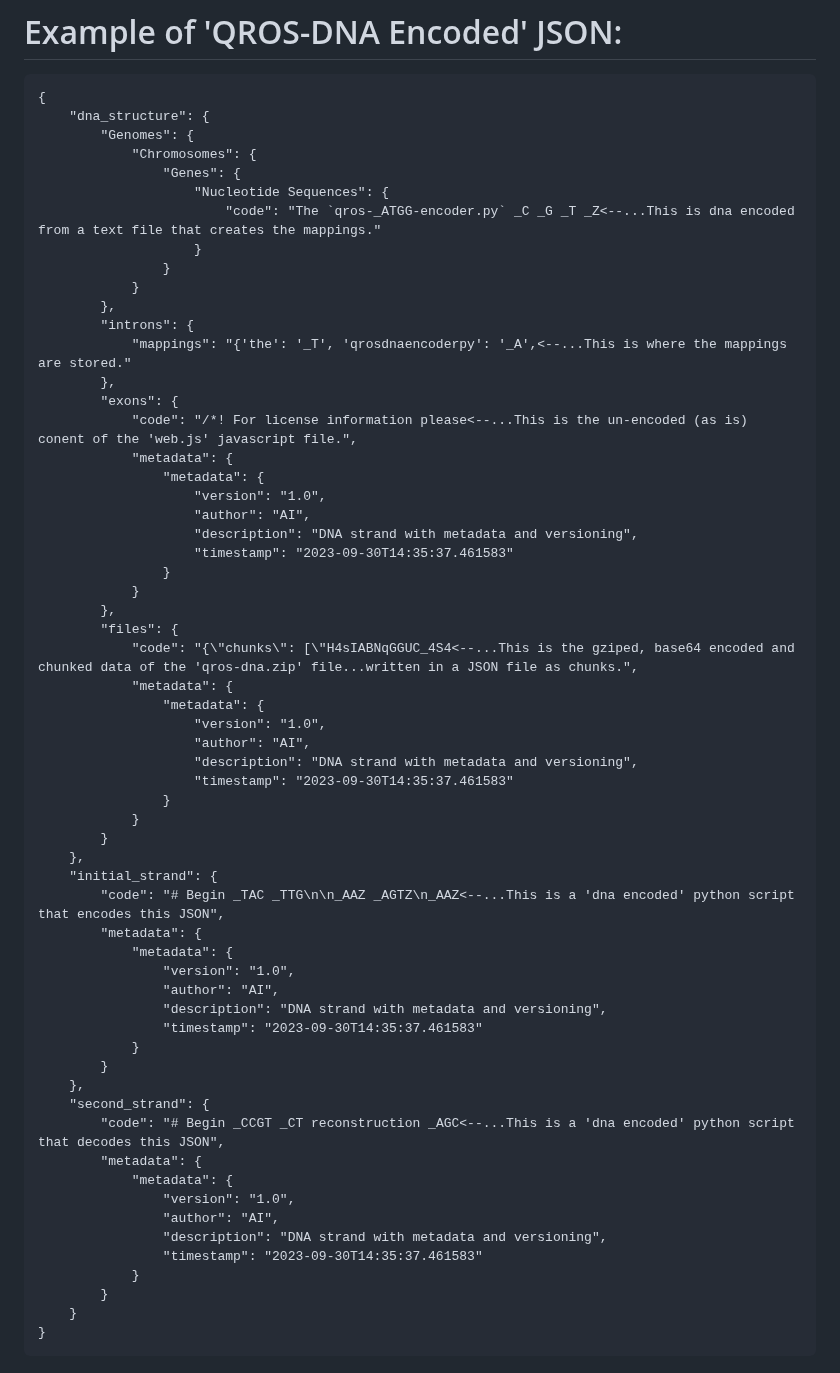
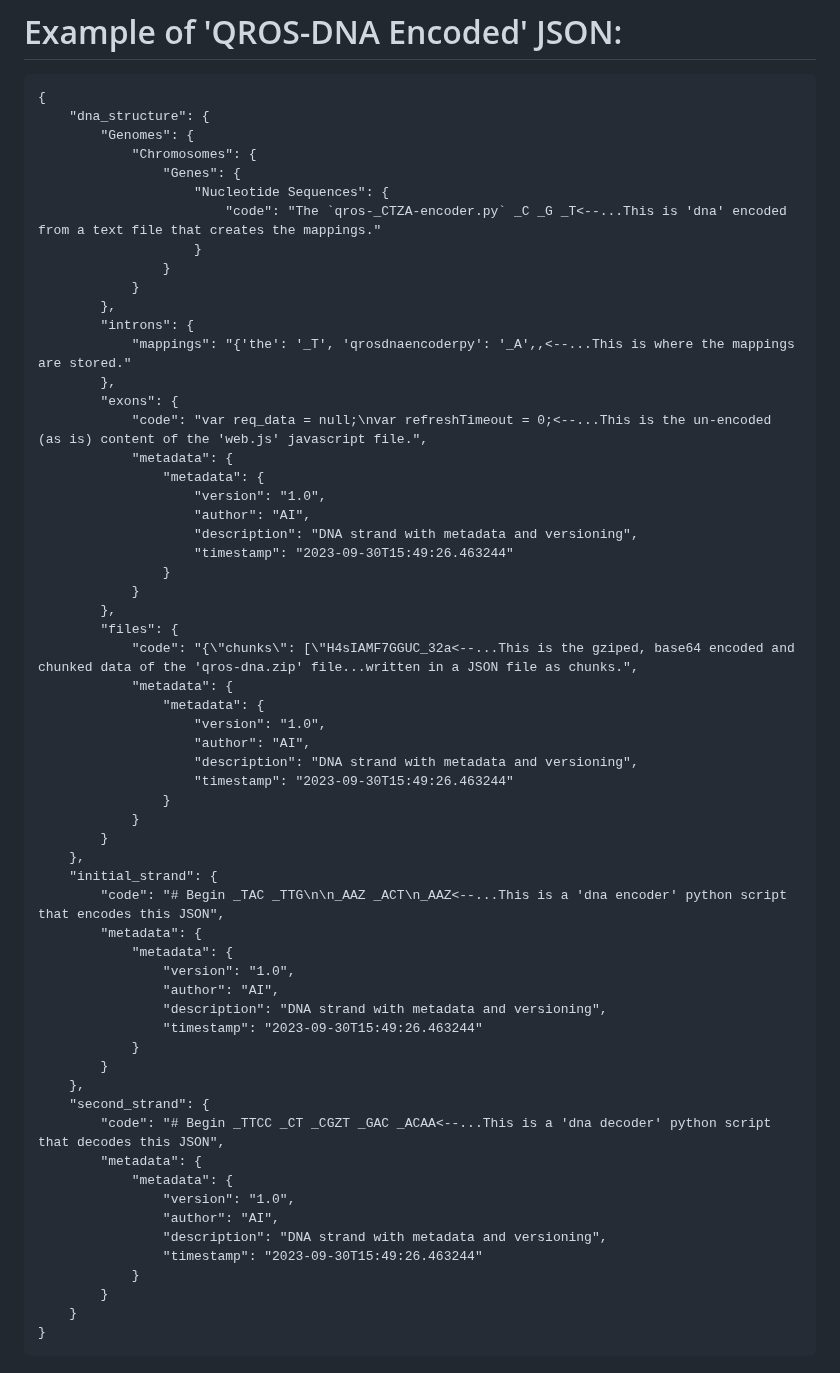
Before and after one commit to txtatech/qros-storage, a Markdown page: README.md, the part around the change. Rendered like a GitHub page.

```diff
--- a/README.md
+++ b/README.md
@@ -31,56 +31,56 @@ python3 qros-dna-decoder.py
             "Chromosomes": {
                 "Genes": {
                     "Nucleotide Sequences": {
-                        "code": "The `qros-_ATGG-encoder.py` _C _G _T _Z<--...This is dna encoded from a text file that creates the mappings."
+                        "code": "The `qros-_CTZA-encoder.py` _C _G _T<--...This is 'dna' encoded from a text file that creates the mappings."
                     }
                 }
             }
         },
         "introns": {
-            "mappings": "{'the': '_T', 'qrosdnaencoderpy': '_A',<--...This is where the mappings are stored."
+            "mappings": "{'the': '_T', 'qrosdnaencoderpy': '_A',,<--...This is where the mappings are stored."
         },
         "exons": {
-            "code": "/*! For license information please<--...This is the un-encoded (as is) conent of the 'web.js' javascript file.",
+            "code": "var req_data = null;\nvar refreshTimeout = 0;<--...This is the un-encoded (as is) content of the 'web.js' javascript file.",
             "metadata": {
                 "metadata": {
                     "version": "1.0",
                     "author": "AI",
                     "description": "DNA strand with metadata and versioning",
-                    "timestamp": "2023-09-30T14:35:37.461583"
+                    "timestamp": "2023-09-30T15:49:26.463244"
                 }
             }
         },
         "files": {
-            "code": "{\"chunks\": [\"H4sIABNqGGUC_4S4<--...This is the gziped, base64 encoded and chunked data of the 'qros-dna.zip' file...written in a JSON file as chunks.",
+            "code": "{\"chunks\": [\"H4sIAMF7GGUC_32a<--...This is the gziped, base64 encoded and chunked data of the 'qros-dna.zip' file...written in a JSON file as chunks.",
             "metadata": {
                 "metadata": {
                     "version": "1.0",
                     "author": "AI",
                     "description": "DNA strand with metadata and versioning",
-                    "timestamp": "2023-09-30T14:35:37.461583"
+                    "timestamp": "2023-09-30T15:49:26.463244"
                 }
             }
         }
     },
     "initial_strand": {
-        "code": "# Begin _TAC _TTG\n\n_AAZ _AGTZ\n_AAZ<--...This is a 'dna encoded' python script that encodes this JSON",
+        "code": "# Begin _TAC _TTG\n\n_AAZ _ACT\n_AAZ<--...This is a 'dna encoder' python script that encodes this JSON",
         "metadata": {
             "metadata": {
                 "version": "1.0",
                 "author": "AI",
                 "description": "DNA strand with metadata and versioning",
-                "timestamp": "2023-09-30T14:35:37.461583"
+                "timestamp": "2023-09-30T15:49:26.463244"
             }
         }
     },
     "second_strand": {
-        "code": "# Begin _CCGT _CT reconstruction _AGC<--...This is a 'dna encoded' python script that decodes this JSON",
+        "code": "# Begin _TTCC _CT _CGZT _GAC _ACAA<--...This is a 'dna decoder' python script that decodes this JSON",
         "metadata": {
             "metadata": {
                 "version": "1.0",
                 "author": "AI",
                 "description": "DNA strand with metadata and versioning",
-                "timestamp": "2023-09-30T14:35:37.461583"
+                "timestamp": "2023-09-30T15:49:26.463244"
             }
         }
     }
```
